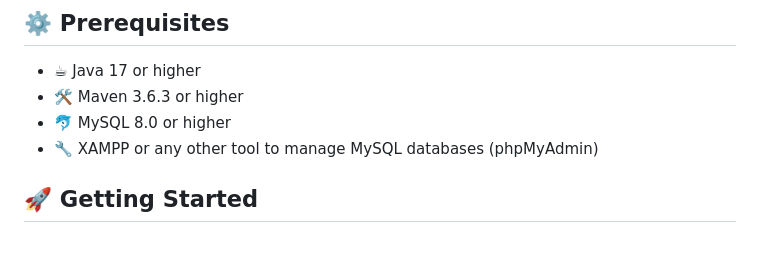
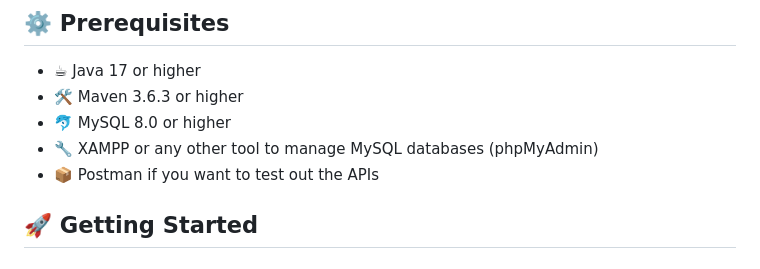
Before and after one commit to Sabagan/CourseCompass, a Markdown page: README.md, the part around the change. GitHub-like rendering.

```diff
--- a/README.md
+++ b/README.md
@@ -15,6 +15,7 @@ Course Compass is a web application that allows users to browse courses, add cou
 - 🛠️ Maven 3.6.3 or higher
 - 🐬 MySQL 8.0 or higher
 - 🔧 XAMPP or any other tool to manage MySQL databases (phpMyAdmin)
+- 📦 Postman if you want to test out the APIs
 
 ## 🚀 Getting Started
 
```
